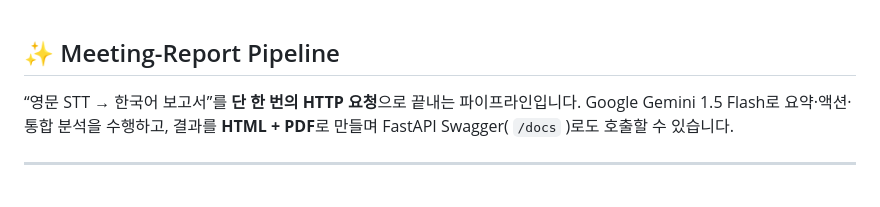
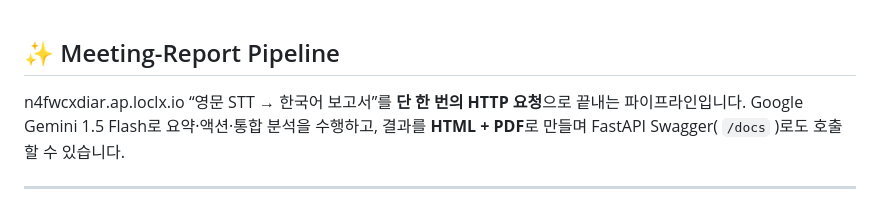
Before and after one commit to 5-final-project/Server2-report-generator, a Markdown page: README.md, the part around the change. GitHub-like rendering.

```diff
--- a/README.md
+++ b/README.md
@@ -1,5 +1,5 @@
 ## ✨ Meeting-Report Pipeline
-
+n4fwcxdiar.ap.loclx.io
 “영문 STT → 한국어 보고서”를 **단 한 번의 HTTP 요청**으로 끝내는 파이프라인입니다.
 Google Gemini 1.5 Flash로 요약·액션·통합 분석을 수행하고, 결과를 **HTML + PDF**로 만들며 FastAPI Swagger( `/docs` )로도 호출할 수 있습니다.
 
```
